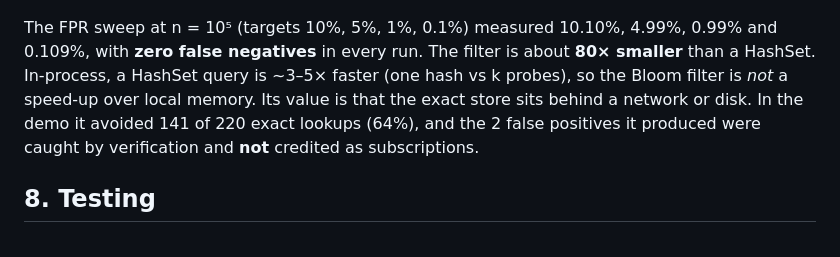
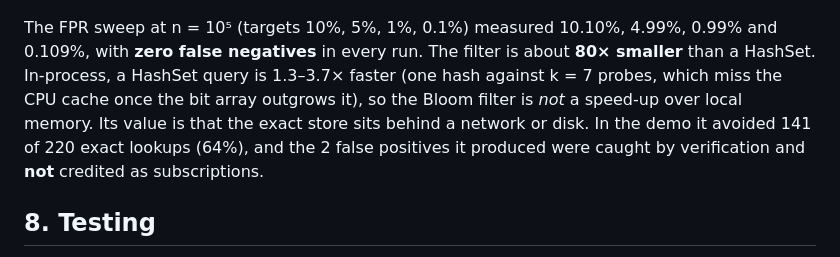
Before and after one commit to makchd9/ChargeFlow, a Markdown page: docs/REPORT.md, the part around the change. Rendered like a GitHub page.

```diff
--- a/docs/REPORT.md
+++ b/docs/REPORT.md
@@ -208,7 +208,7 @@ Randomized Quickselect is **4.2–5.3× faster than sorting** at n ≥ 10⁶, an
 
 ![fpr](img/bloom_fpr.png)
 
-The FPR sweep at n = 10⁵ (targets 10%, 5%, 1%, 0.1%) measured 10.10%, 4.99%, 0.99% and 0.109%, with **zero false negatives** in every run. The filter is about **80× smaller** than a HashSet. In-process, a HashSet query is ~3–5× faster (one hash vs k probes), so the Bloom filter is *not* a speed-up over local memory. Its value is that the exact store sits behind a network or disk. In the demo it avoided 141 of 220 exact lookups (64%), and the 2 false positives it produced were caught by verification and **not** credited as subscriptions.
+The FPR sweep at n = 10⁵ (targets 10%, 5%, 1%, 0.1%) measured 10.10%, 4.99%, 0.99% and 0.109%, with **zero false negatives** in every run. The filter is about **80× smaller** than a HashSet. In-process, a HashSet query is 1.3–3.7× faster (one hash against k = 7 probes, which miss the CPU cache once the bit array outgrows it), so the Bloom filter is *not* a speed-up over local memory. Its value is that the exact store sits behind a network or disk. In the demo it avoided 141 of 220 exact lookups (64%), and the 2 false positives it produced were caught by verification and **not** credited as subscriptions.
 
 ## 8. Testing
 
```
Also changed, not shown: benchmarks/results.md (+9 -9 lines), docs/DEMO_EVIDENCE.md (+4 -4 lines), docs/img/evidence/bench_flow.png (deleted), docs/img/evidence/mac_bench.jpg (added), docs/img/evidence/mac_plan.jpg, docs/img/evidence/mac_results.jpg, 6 other files.
